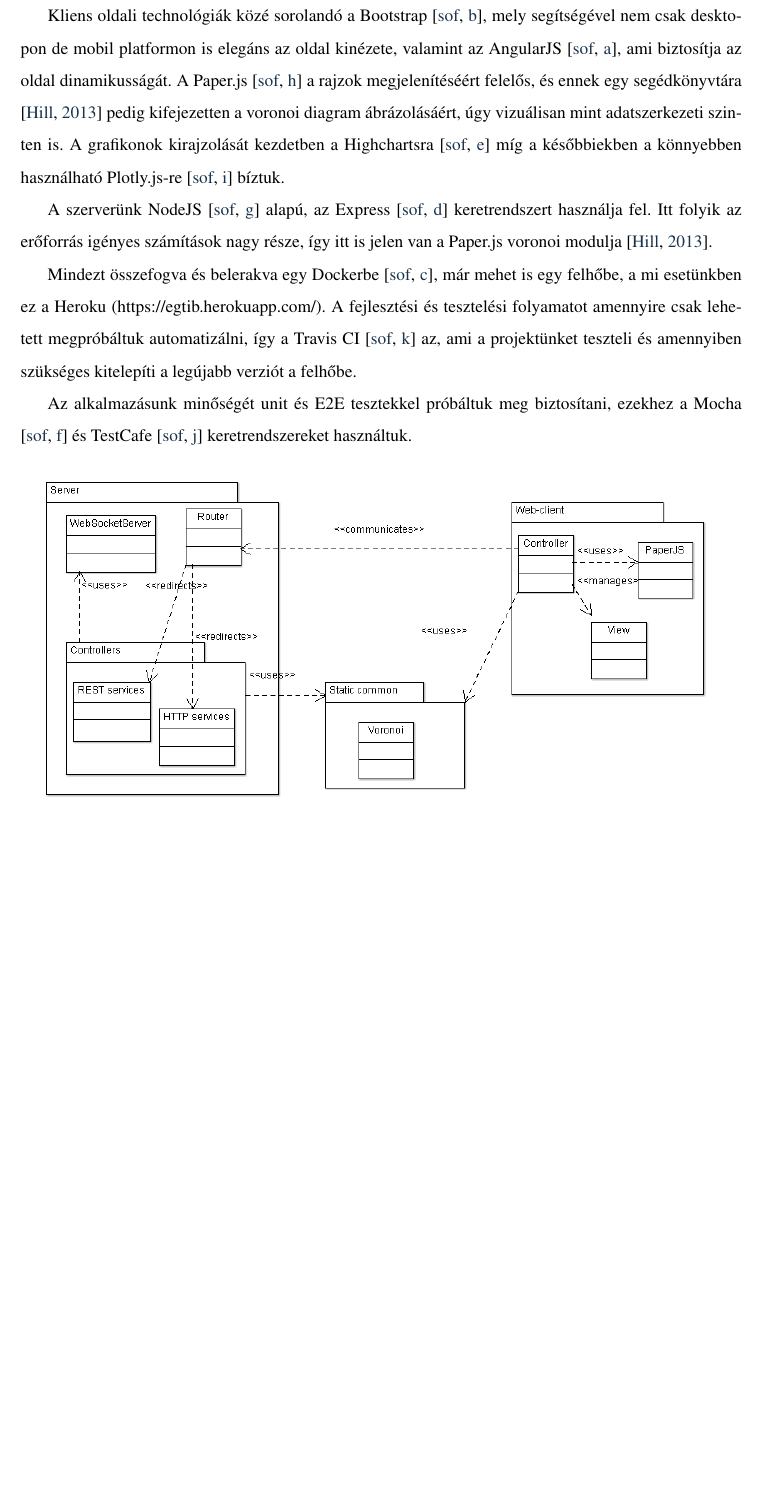
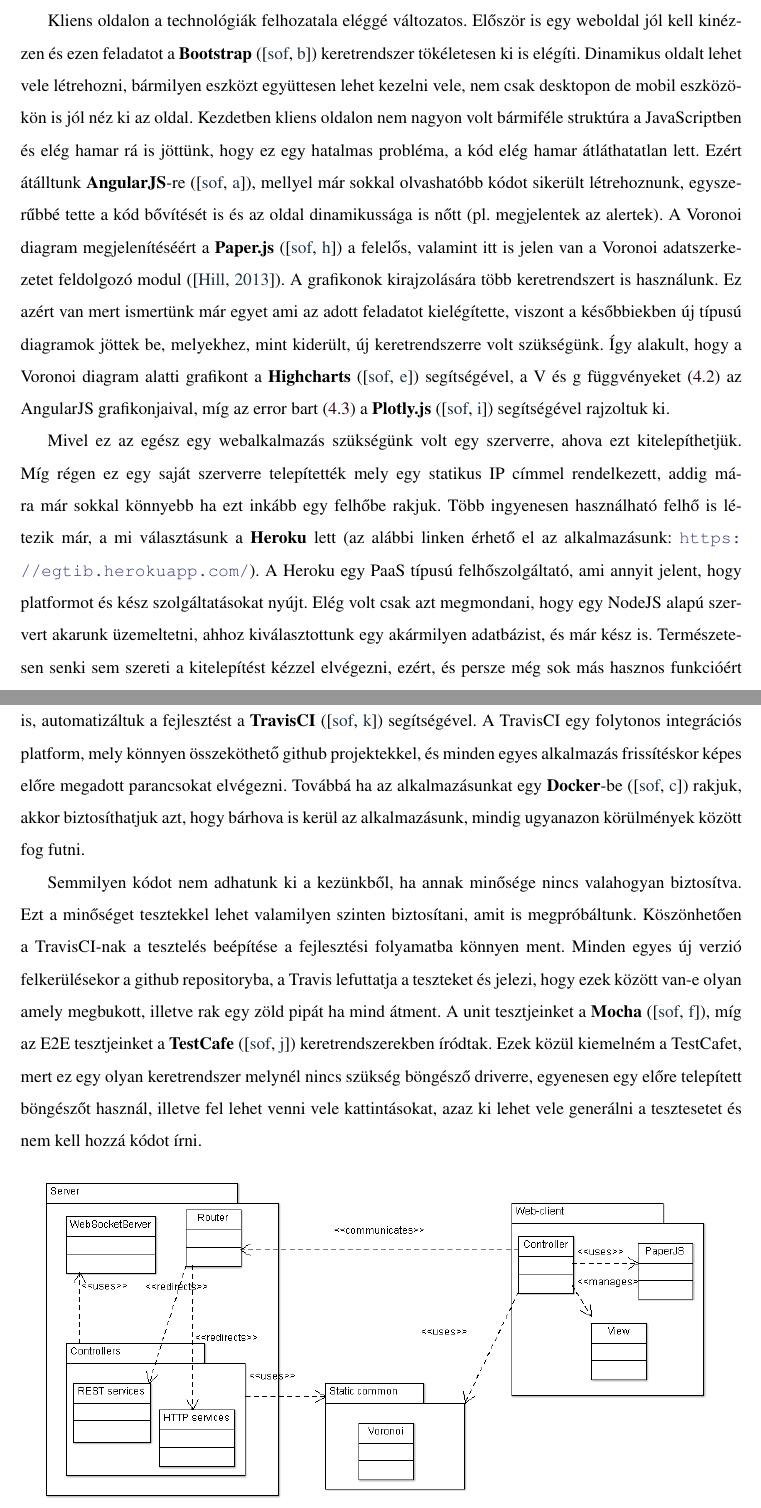
Before and after one commit to kisnandor2/egtib-ubbse2016, a LaTeX thesis (dolgozat/Evolucios_jatekok_alkalmazasa.tex, which reads dolgozat/alkalmazas.tex): part of page 18 of 24 before the commit and two parts of pages 18 and 19 of 25 after it, the two joined at a grey line, cut at the place of the change, the shorter picture padded with empty space. Compiled offline with pdfLaTeX; a missing bibliography style is replaced by a similar one.

Commit message:
Technologiak kibovitve

```diff
--- a/dolgozat/alkalmazas.tex
+++ b/dolgozat/alkalmazas.tex
@@ -68,11 +68,15 @@
 
-Kliens oldali technológiák közé sorolandó a Bootstrap \cite{soft:bootstrap}, mely segítségével nem csak desktopon de mobil platformon is elegáns az oldal kinézete, valamint az AngularJS \cite{soft:angular}, ami biztosítja az oldal dinamikusságát. A Paper.js \cite{soft:paper} a rajzok megjelenítéséért felelős, és ennek egy segédkönyvtára \cite{soft:voronoiModule} pedig kifejezetten a voronoi diagram ábrázolásáért, úgy vizuálisan mint adatszerkezeti szinten is. A grafikonok kirajzolását kezdetben a Highchartsra \cite{soft:highcharts} míg a későbbiekben a könnyebben használható Plotly.js-re \cite{soft:plotly} bíztuk.
+Tehát a szoftver egy szerverből és egy kliensből áll, melyek közötti kommunikáció a már jól megszokott HTTP-vel folyik. A fejlesztés során bizonyos szimulációs adatok JSON-beli küldözgetése túl nagy feladatnak bizonyult, így ezek átvitelét \textbf{WebSocket} segítségével oldottuk meg.
 
-A szerverünk NodeJS \cite{soft:node} alapú, az Express \cite{soft:express} keretrendszert használja fel. Itt folyik az erőforrás igényes számítások nagy része, így itt is jelen van a Paper.js voronoi modulja \cite{soft:voronoiModule}.
+%A szerver oldalon folyik az erőforrás igényes számítások nagy része.
 
-Mindezt összefogva és belerakva egy Dockerbe \cite{soft:docker}, már mehet is egy felhőbe, a mi esetünkben ez a Heroku (https://egtib.herokuapp.com/). A fejlesztési és tesztelési folyamatot amennyire csak lehetett megpróbáltuk automatizálni, így a Travis CI \cite{soft:travis} az, ami a projektünket teszteli és amennyiben szükséges kitelepíti a legújabb verziót a felhőbe.
+Említettük, hogy \textbf{Voronoi} diagramokkal ábrázoljuk a sejteket, így szükségünk volt egy Voronoi modulra is (\cite{soft:voronoiModule}). Ez a modul egy JavaScript implementációja Steven J. Fortune algoritmusának, mely hatékonyon dolgozik Voronoi diagramokkal, viszont csak az adatszerkezettel foglalkozik, nem képes ki is rajzolni azt.
 
-Az alkalmazásunk minőségét unit és E2E tesztekkel próbáltuk meg biztosítani, ezekhez a Mocha \cite{soft:mocha} és TestCafe \cite{soft:testcafe} keretrendszereket használtuk.
+Kliens oldalon a technológiák felhozatala eléggé változatos. Először is egy weboldal jól kell kinézzen és ezen feladatot a \textbf{Bootstrap} (\cite{soft:bootstrap}) keretrendszer tökéletesen ki is elégíti. Dinamikus oldalt lehet vele létrehozni, bármilyen eszközt együttesen lehet kezelni vele, nem csak desktopon de mobil eszközökön is jól néz ki az oldal. Kezdetben kliens oldalon nem nagyon volt bármiféle struktúra a JavaScriptben és elég hamar rá is jöttünk, hogy ez egy hatalmas probléma, a kód elég hamar átláthatatlan lett. Ezért átálltunk \textbf{AngularJS}-re (\cite{soft:angular}), mellyel már sokkal olvashatóbb kódot sikerült létrehoznunk, egyszerűbbé tette a kód bővítését is és az oldal dinamikussága is nőtt (pl. megjelentek az alertek). A Voronoi diagram megjelenítéséért a \textbf{Paper.js} (\cite{soft:paper}) a felelős, valamint itt is jelen van a Voronoi adatszerkezetet feldolgozó modul (\cite{soft:voronoiModule}). A grafikonok kirajzolására több keretrendszert is használunk. Ez azért van mert ismertünk már egyet ami az adott feladatot kielégítette, viszont a későbbiekben új típusú diagramok jöttek be, melyekhez, mint kiderült, új keretrendszerre volt szükségünk. Így alakult, hogy a Voronoi diagram alatti grafikont a \textbf{Highcharts} (\cite{soft:highcharts}) segítségével, a V és g függvényeket (\ref{fig:SimulationFunctionDiagrams}) az AngularJS grafikonjaival, míg az error bart (\ref{fig:SimulationResults}) a \textbf{Plotly.js} (\cite{soft:plotly}) segítségével rajzoltuk ki.
+
+Mivel ez az egész egy webalkalmazás szükségünk volt egy szerverre, ahova ezt kitelepíthetjük. Míg régen ez egy saját szerverre telepítették mely egy statikus IP címmel rendelkezett, addig mára már sokkal könnyebb ha ezt inkább egy felhőbe rakjuk. Több ingyenesen használható felhő is létezik már, a mi választásunk a \textbf{Heroku} lett (az alábbi linken érhető el az alkalmazásunk: \url{https://egtib.herokuapp.com/}). A Heroku egy PaaS típusú felhőszolgáltató, ami annyit jelent, hogy platformot és kész szolgáltatásokat nyújt. Elég volt csak azt megmondani, hogy egy NodeJS alapú szervert akarunk üzemeltetni, ahhoz kiválasztottunk egy akármilyen adatbázist, és már kész is. Természetesen senki sem szereti a kitelepítést kézzel elvégezni, ezért, és persze még sok más hasznos funkcióért is, automatizáltuk a fejlesztést a \textbf{TravisCI} (\cite{soft:travis}) segítségével. A TravisCI egy folytonos integrációs platform, mely könnyen összeköthető github projektekkel, és minden egyes alkalmazás frissítéskor képes előre megadott parancsokat elvégezni. Továbbá ha az alkalmazásunkat egy \textbf{Docker}-be (\cite{soft:docker}) rakjuk, akkor biztosíthatjuk azt, hogy bárhova is kerül az alkalmazásunk, mindig ugyanazon körülmények között fog futni.
+
+Semmilyen kódot nem adhatunk ki a kezünkből, ha annak minősége nincs valahogyan biztosítva. Ezt a minőséget tesztekkel lehet valamilyen szinten biztosítani, amit is megpróbáltunk. Köszönhetően a TravisCI-nak a tesztelés beépítése a fejlesztési folyamatba könnyen ment. Minden egyes új verzió felkerülésekor a github repositoryba, a Travis lefuttatja a teszteket és jelezi, hogy ezek között van-e olyan amely megbukott, illetve rak egy zöld pipát ha mind átment. A unit tesztjeinket a \textbf{Mocha} (\cite{soft:mocha}), míg az E2E tesztjeinket a \textbf{TestCafe} (\cite{soft:testcafe}) keretrendszerekben íródtak. Ezek közül kiemelném a TestCafet, mert ez egy olyan keretrendszer melynél nincs szükség böngésző driverre, egyenesen egy előre telepített böngészőt használ, illetve fel lehet venni vele kattintásokat, azaz ki lehet vele generálni a tesztesetet és nem kell hozzá kódot írni.
 
 \begin{figure}[ht!]
 	\centering
```
Also changed, not shown: dolgozat/alkalmazas.tex (8 more changed lines).
